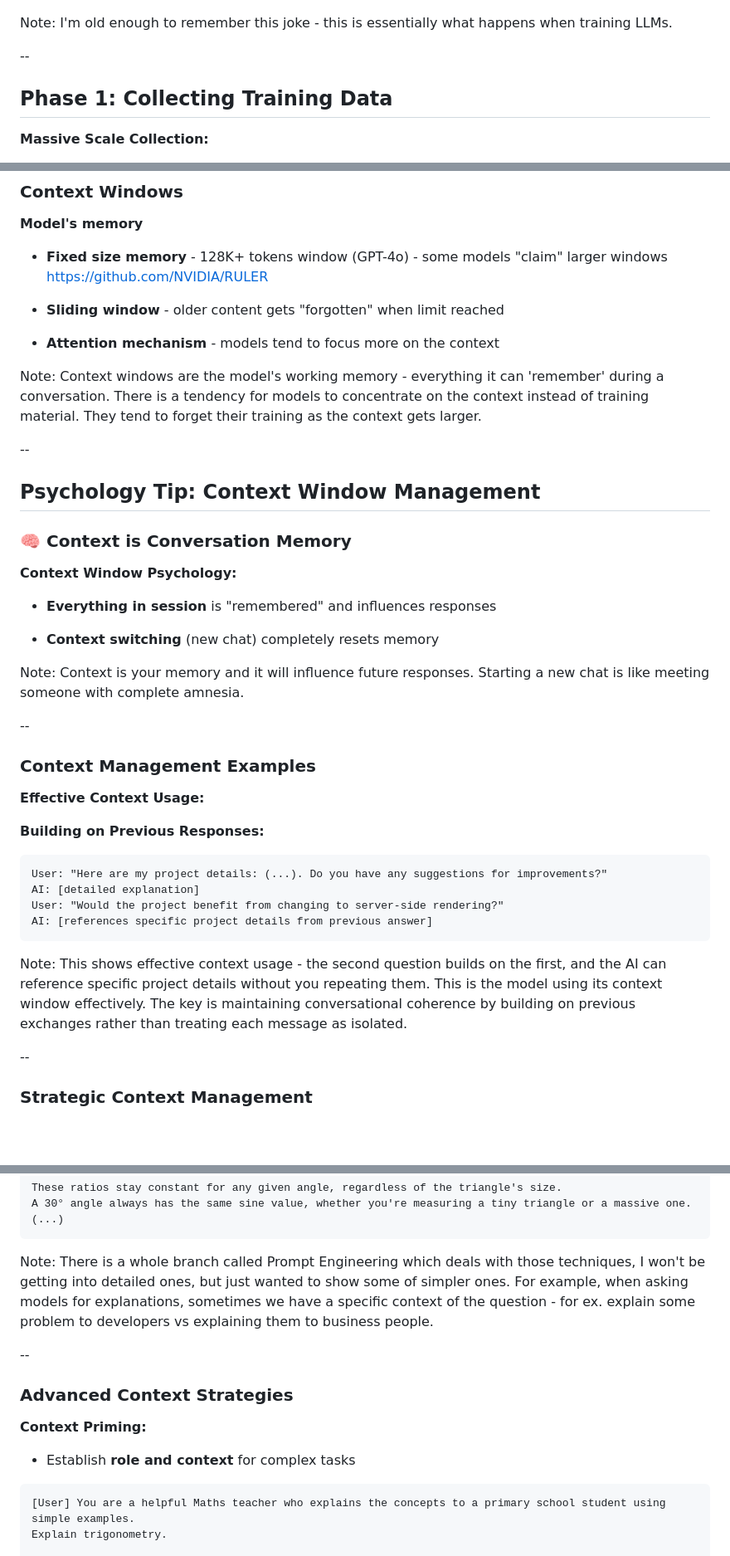
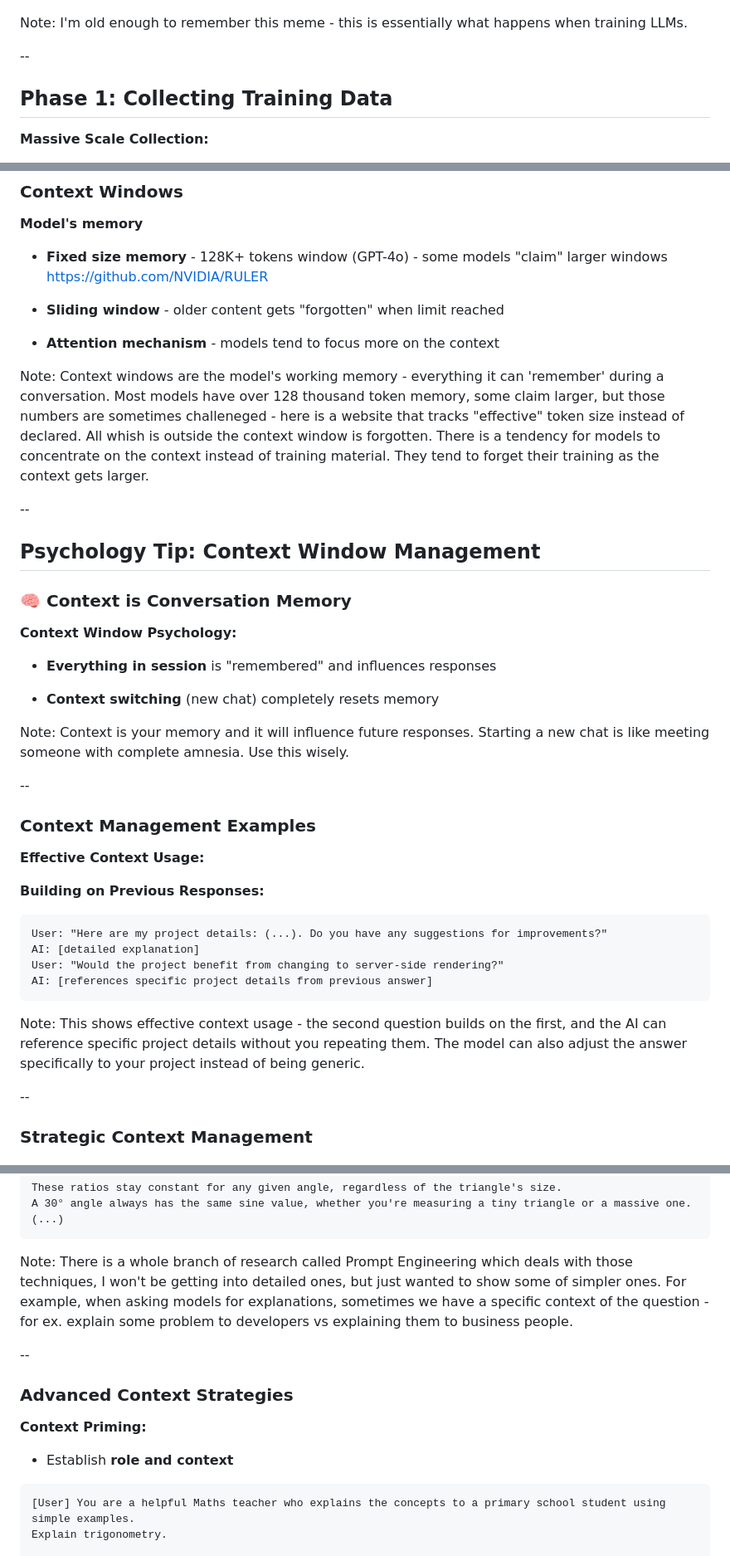
Before and after one commit to ultcyber/llm_psychology, a Markdown page: slides.md, 3 parts joined by grey strips. Shown: that part at 83% size. GitHub-like rendering; blank space fills up the shorter version.

Commit message:
Rework on some slide notes

````diff
--- a/slides.md
+++ b/slides.md
@@ -31,7 +31,7 @@ Note: We'll follow the LLM training pipeline chronologically. Each phase creates
 ![Data Gathering Process](images/slide_3_image_1.jpg)
 <!-- .element: style="max-width: 35%; margin: 5px auto;" -->
 
-Note: I'm old enough to remember this joke - this is essentially what happens when training LLMs.
+Note: I'm old enough to remember this meme - this is essentially what happens when training LLMs.
 
 --
 ## Phase 1: Collecting Training Data
@@ -264,7 +264,7 @@ https://github.com/NVIDIA/RULER
 
 - **Attention mechanism** - models tend to focus more on the context
 
-Note: Context windows are the model's working memory - everything it can 'remember' during a conversation. There is a tendency for models to concentrate on the context instead of training material. They tend to forget their training as the context gets larger.
+Note: Context windows are the model's working memory - everything it can 'remember' during a conversation. Most models have over 128 thousand token memory, some claim larger, but those numbers are sometimes challeneged - here is a website that tracks "effective" token size instead of declared. All whish is outside the context window is forgotten. There is a tendency for models to concentrate on the context instead of training material. They tend to forget their training as the context gets larger.
 
 --
 
@@ -277,7 +277,7 @@ Note: Context windows are the model's working memory - everything it can 'rememb
 
 - **Context switching** (new chat) completely resets memory
 
-Note: Context is your memory and it will influence future responses. Starting a new chat is like meeting someone with complete amnesia.
+Note: Context is your memory and it will influence future responses. Starting a new chat is like meeting someone with complete amnesia. Use this wisely.
 
 --
 
@@ -293,7 +293,7 @@ User: "Would the project benefit from changing to server-side rendering?"
 AI: [references specific project details from previous answer]
 ```
 
-Note: This shows effective context usage - the second question builds on the first, and the AI can reference specific project details without you repeating them. This is the model using its context window effectively. The key is maintaining conversational coherence by building on previous exchanges rather than treating each message as isolated.
+Note: This shows effective context usage - the second question builds on the first, and the AI can reference specific project details without you repeating them. The model can also adjust the answer specifically to your project instead of being generic.
 
 --
 
@@ -391,14 +391,14 @@ A 30° angle always has the same sine value, whether you're measuring a tiny tri
 (...)
 ```
 
-Note: There is a whole branch called Prompt Engineering which deals with those techniques, I won't be getting into detailed ones, but just wanted to show some of simpler ones. For example, when asking models for explanations, sometimes we have a specific context of the question - for ex. explain some problem to developers vs explaining them to business people.
+Note: There is a whole branch of research called Prompt Engineering which deals with those techniques, I won't be getting into detailed ones, but just wanted to show some of simpler ones. For example, when asking models for explanations, sometimes we have a specific context of the question - for ex. explain some problem to developers vs explaining them to business people.
 
 --
 
 ### Advanced Context Strategies
 
 **Context Priming:**
-- Establish **role and context** for complex tasks
+- Establish **role and context**
 
 ```text
 [User] You are a helpful Maths teacher who explains the concepts to a primary school student using simple examples.
````
Also changed, not shown: other parts of slides.md (+6 -4 lines).
